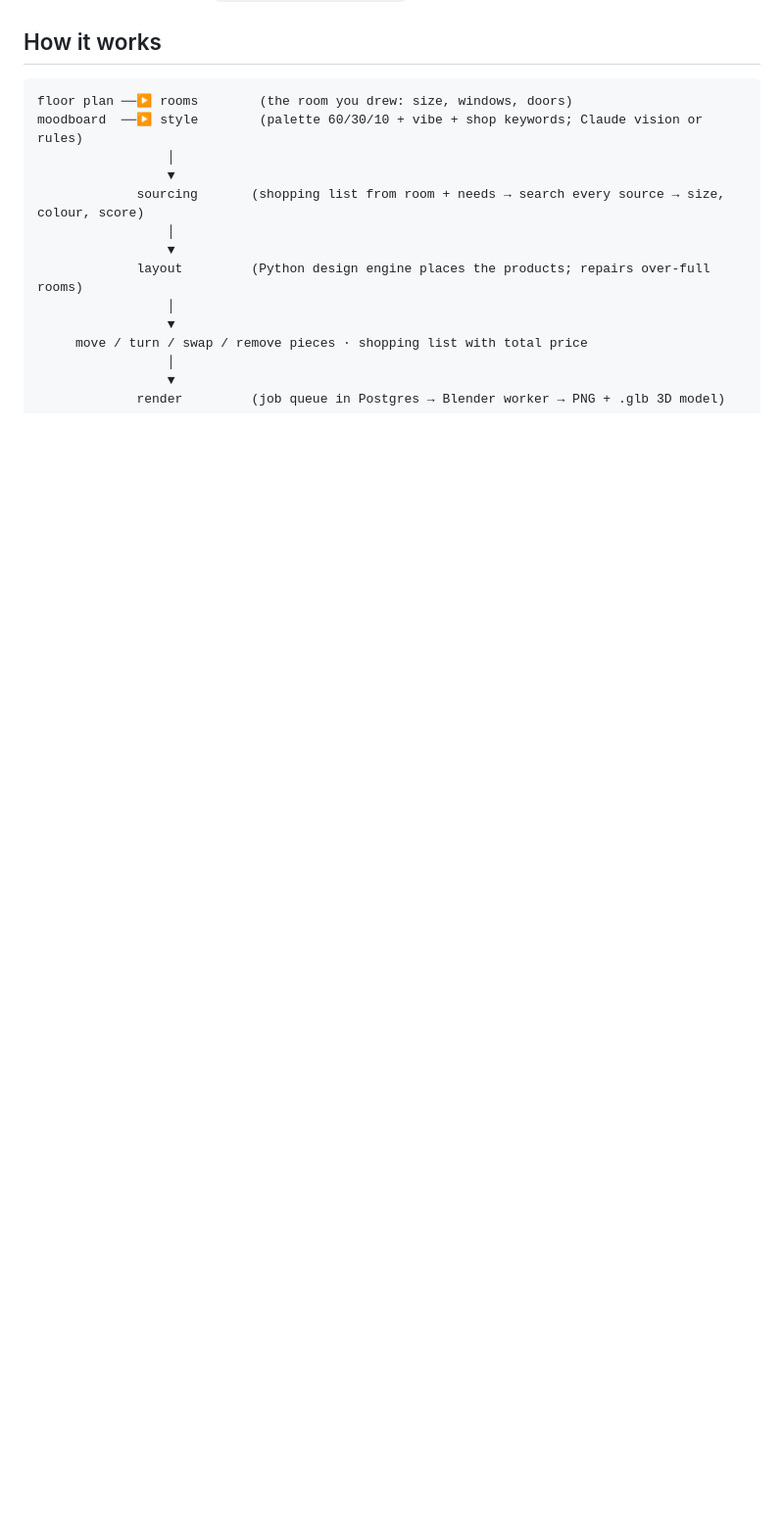
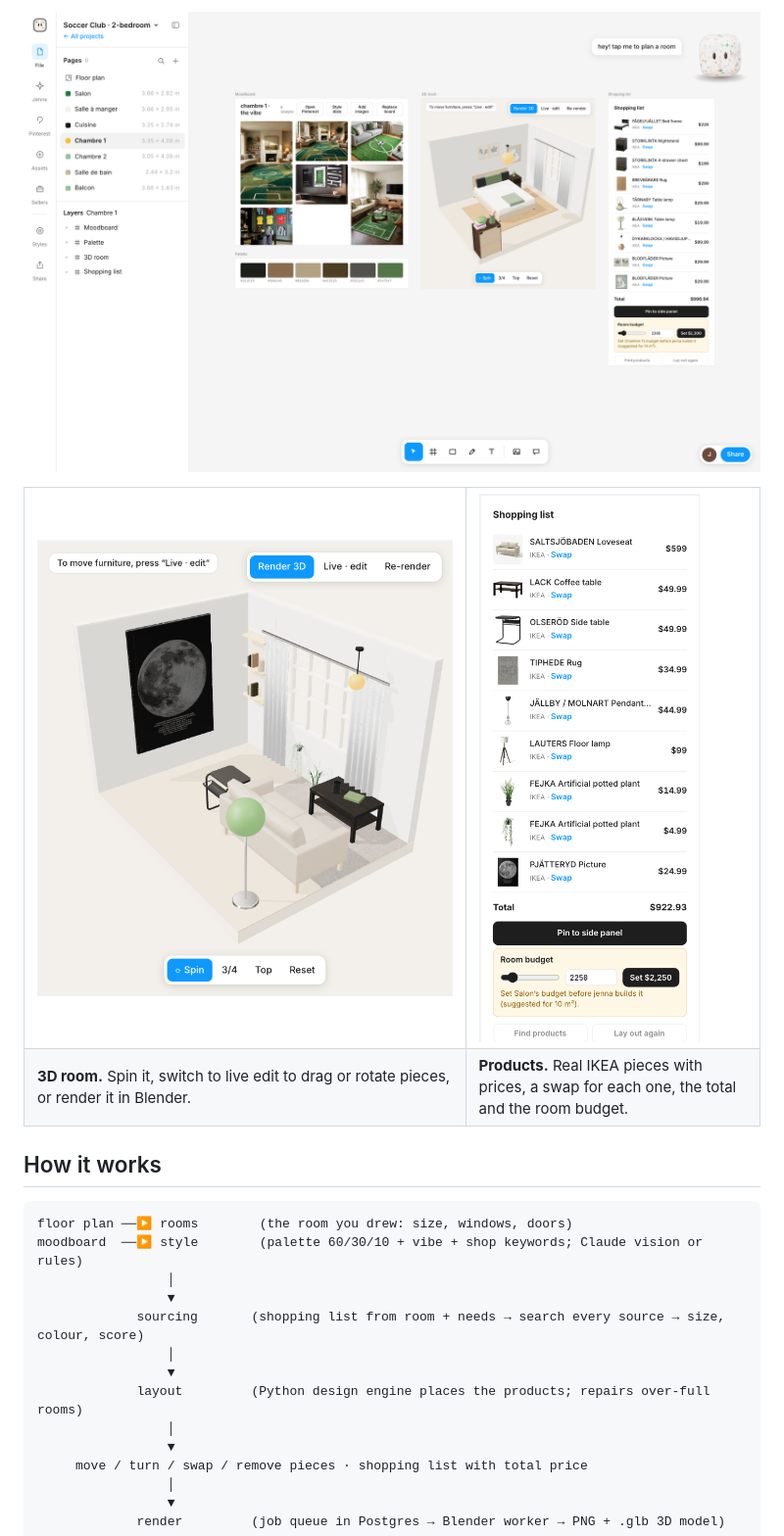
Before and after one commit to JainderBal/heyJenna, a Markdown page: README.md, the part around one of its changes. Shown at 98% size. GitHub-like rendering; pictures changed too: docs/screenshots/3d-room.png (added), docs/screenshots/room-chambre-1.png (added), docs/screenshots/shopping-list.png (added); blank space fills up the shorter version.

Commit message:
docs: add app screenshots to the README
Floor plan page, two room pages, the 3D room and the shopping list,
taken from the Soccer Club demo project.

Co-Authored-By: Claude Opus 5.5 <noreply@anthropic.com>

```diff
--- a/README.md
+++ b/README.md
@@ -12,3 +27,15 @@ the Python **layout engine** and the Blender **render worker**.
+![Chambre 1: moodboard, palette, 3D room and shopping list](docs/screenshots/room-chambre-1.png)
+
+<table>
+  <tr>
+    <td width="60%"><img src="docs/screenshots/3d-room.png" alt="Furnished 3D Salon with live edit and render controls"></td>
+    <td width="40%"><img src="docs/screenshots/shopping-list.png" alt="Shopping list of real IKEA products with prices, total and room budget"></td>
+  </tr>
+  <tr>
+    <td><b>3D room.</b> Spin it, switch to live edit to drag or rotate pieces, or render it in Blender.</td>
+    <td><b>Products.</b> Real IKEA pieces with prices, a swap for each one, the total and the room budget.</td>
+  </tr>
+</table>
 
 ## How it works
 
```
Also changed, not shown: other parts of README.md (+15 -0 lines), docs/screenshots/floor-plan-closeup.png (added), docs/screenshots/floor-plan.png (added), docs/screenshots/room-salon.png (added).
